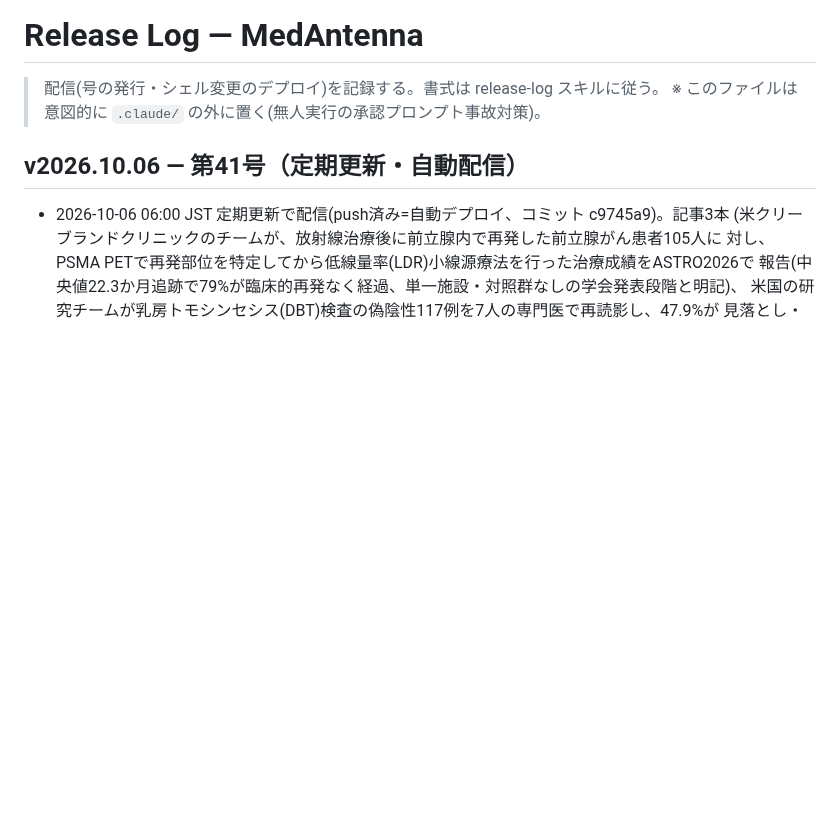
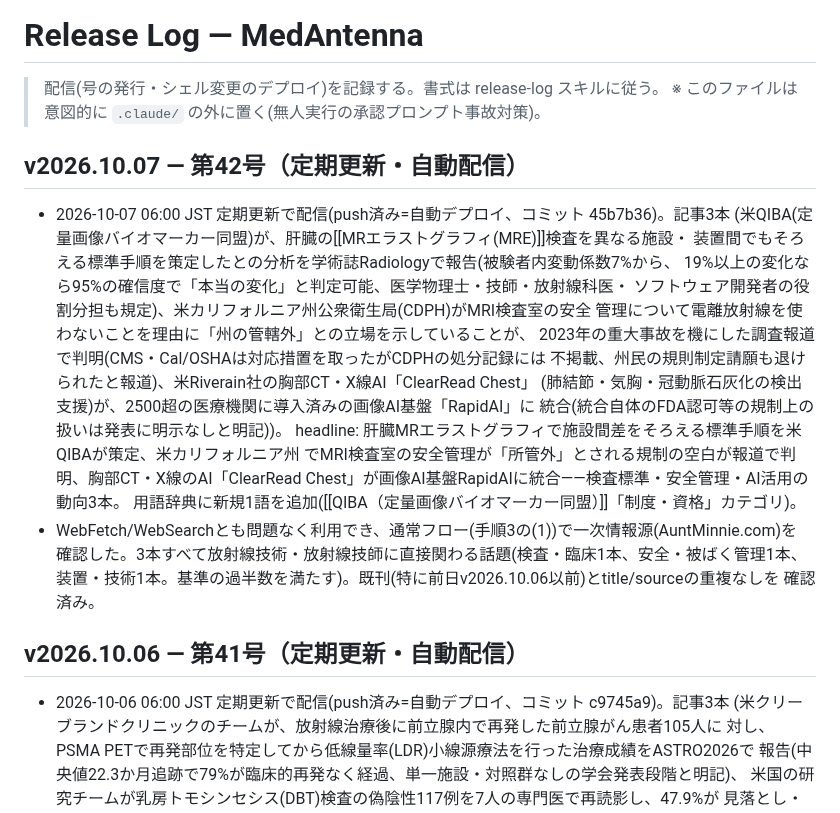
Before and after one commit to murakami-kaito-dev/MedAntenna, a Markdown page: docs/release-log.md, the part around the change. GitHub-like rendering; blank space fills up the shorter version.

Commit message:
docs(release-log): receive v2026.10.07 を記録
Co-Authored-By: Claude Sonnet 5 <noreply@anthropic.com>

```diff
--- a/docs/release-log.md
+++ b/docs/release-log.md
@@ -2,6 +2,27 @@
 
 > 配信(号の発行・シェル変更のデプロイ)を記録する。書式は release-log スキルに従う。
 > ※ このファイルは意図的に `.claude/` の外に置く(無人実行の承認プロンプト事故対策)。
+
+## v2026.10.07 — 第42号（定期更新・自動配信）
+
+- 2026-10-07 06:00 JST 定期更新で配信(push済み=自動デプロイ、コミット 45b7b36)。記事3本
+  (米QIBA(定量画像バイオマーカー同盟)が、肝臓の[[MRエラストグラフィ(MRE)]]検査を異なる施設・
+  装置間でもそろえる標準手順を策定したとの分析を学術誌Radiologyで報告(被験者内変動係数7%から、
+  19%以上の変化なら95%の確信度で「本当の変化」と判定可能、医学物理士・技師・放射線科医・
+  ソフトウェア開発者の役割分担も規定)、米カリフォルニア州公衆衛生局(CDPH)がMRI検査室の安全
+  管理について電離放射線を使わないことを理由に「州の管轄外」との立場を示していることが、
+  2023年の重大事故を機にした調査報道で判明(CMS・Cal/OSHAは対応措置を取ったがCDPHの処分記録には
+  不掲載、州民の規則制定請願も退けられたと報道)、米Riverain社の胸部CT・X線AI「ClearRead Chest」
+  (肺結節・気胸・冠動脈石灰化の検出支援)が、2500超の医療機関に導入済みの画像AI基盤「RapidAI」に
+  統合(統合自体のFDA認可等の規制上の扱いは発表に明示なしと明記))。
+  headline: 肝臓MRエラストグラフィで施設間差をそろえる標準手順を米QIBAが策定、米カリフォルニア州
+  でMRI検査室の安全管理が「所管外」とされる規制の空白が報道で判明、胸部CT・X線のAI「ClearRead
+  Chest」が画像AI基盤RapidAIに統合――検査標準・安全管理・AI活用の動向3本。
+  用語辞典に新規1語を追加([[QIBA（定量画像バイオマーカー同盟）]]「制度・資格」カテゴリ)。
+- WebFetch/WebSearchとも問題なく利用でき、通常フロー(手順3の(1))で一次情報源(AuntMinnie.com)を
+  確認した。3本すべて放射線技術・放射線技師に直接関わる話題(検査・臨床1本、安全・被ばく管理1本、
+  装置・技術1本。基準の過半数を満たす)。既刊(特に前日v2026.10.06以前)とtitle/sourceの重複なしを
+  確認済み。
 
 ## v2026.10.06 — 第41号（定期更新・自動配信）
 
```
